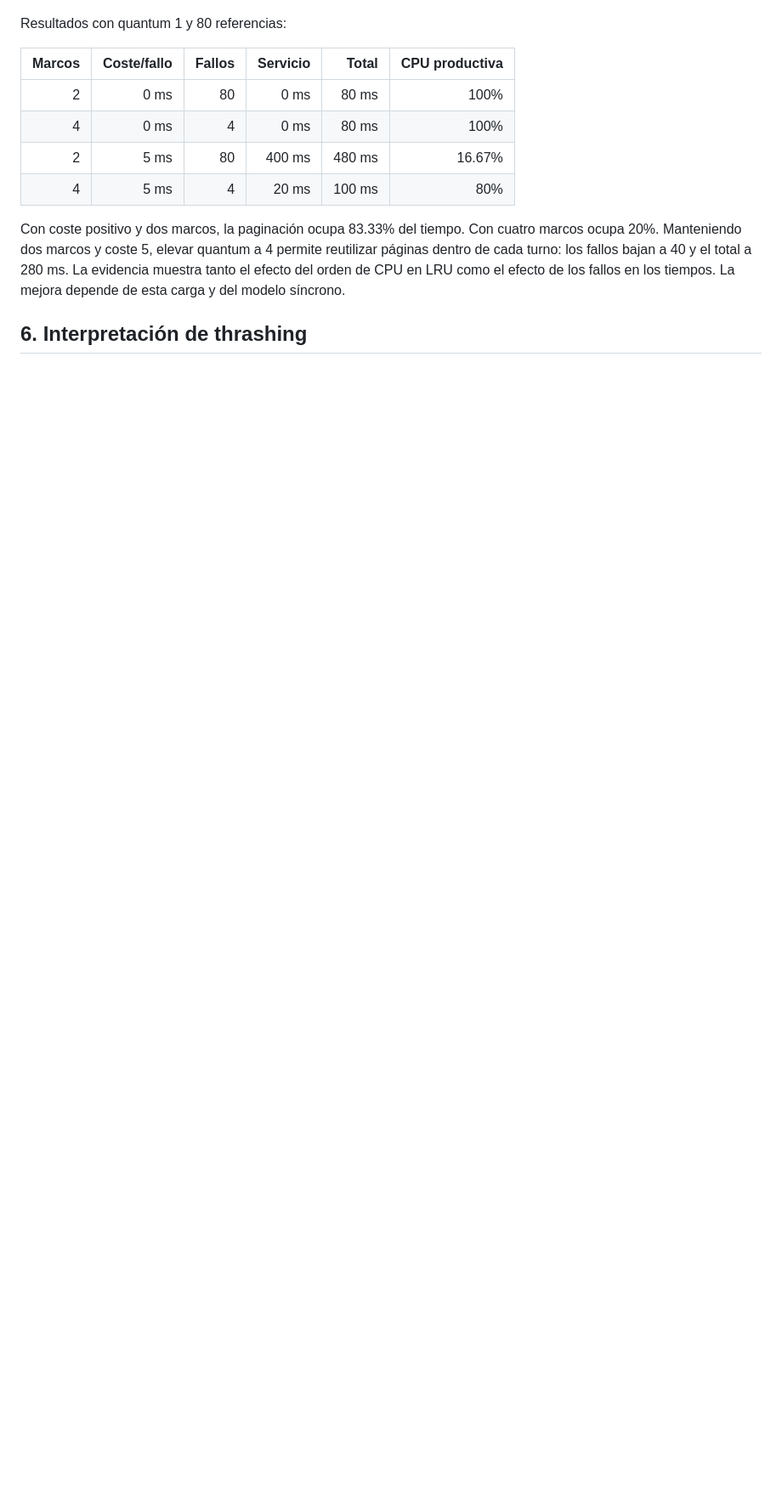
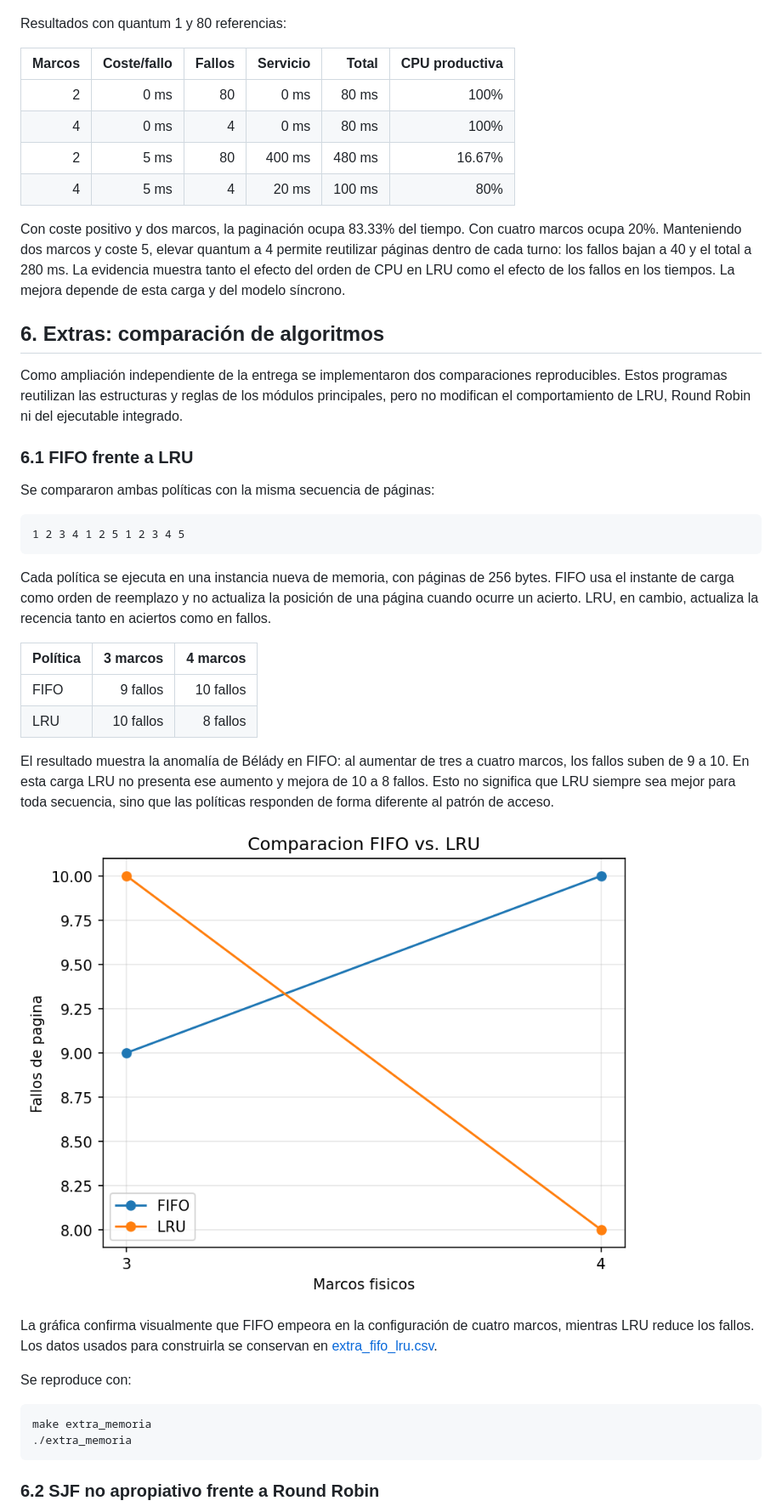
Before and after one commit to Francisgor03/Proyecto_SO, a Markdown page: docs/informe_tecnico.md, the part around one of its changes. Shown at 85% size. GitHub-like rendering; pictures changed too: docs/graficos/extra_fifo_lru.png (added); blank space fills up the shorter version.

Commit message:
feat: graficos de extra

````diff
--- a/docs/informe_tecnico.md
+++ b/docs/informe_tecnico.md
@@ -202,12 +203,12 @@ universal de Round Robin. Las llegadas escalonadas todavía se solapan.
 
 Resultados con quantum 1 y 80 referencias:
 
-| Marcos | Coste/fallo | Fallos | Servicio | Total | CPU productiva |
-|---:|---:|---:|---:|---:|---:|
-| 2 | 0 ms | 80 | 0 ms | 80 ms | 100% |
-| 4 | 0 ms | 4 | 0 ms | 80 ms | 100% |
-| 2 | 5 ms | 80 | 400 ms | 480 ms | 16.67% |
-| 4 | 5 ms | 4 | 20 ms | 100 ms | 80% |
+| Marcos | Coste/fallo | Fallos | Servicio |  Total | CPU productiva |
+| -----: | ----------: | -----: | -------: | -----: | -------------: |
+|      2 |        0 ms |     80 |     0 ms |  80 ms |           100% |
+|      4 |        0 ms |      4 |     0 ms |  80 ms |           100% |
+|      2 |        5 ms |     80 |   400 ms | 480 ms |         16.67% |
+|      4 |        5 ms |      4 |    20 ms | 100 ms |            80% |
 
 Con coste positivo y dos marcos, la paginación ocupa 83.33% del tiempo. Con cuatro
 marcos ocupa 20%. Manteniendo dos marcos y coste 5, elevar quantum a 4 permite
@@ -215,4 +216,49 @@ reutilizar páginas dentro de cada turno: los fallos bajan a 40 y el total a 280
 La evidencia muestra tanto el efecto del orden de CPU en LRU como el efecto de
 los fallos en los tiempos. La mejora depende de esta carga y del modelo síncrono.
 
-## 6. Interpretación de thrashing
+## 6. Extras: comparación de algoritmos
+
+Como ampliación independiente de la entrega se implementaron dos comparaciones
+reproducibles. Estos programas reutilizan las estructuras y reglas de los
+módulos principales, pero no modifican el comportamiento de LRU, Round Robin ni
+del ejecutable integrado.
+
+### 6.1 FIFO frente a LRU
+
+Se compararon ambas políticas con la misma secuencia de páginas:
+
+```text
+1 2 3 4 1 2 5 1 2 3 4 5
+```
+
+Cada política se ejecuta en una instancia nueva de memoria, con páginas de 256
+bytes. FIFO usa el instante de carga como orden de reemplazo y no actualiza la
+posición de una página cuando ocurre un acierto. LRU, en cambio, actualiza la
+recencia tanto en aciertos como en fallos.
+
+| Política |  3 marcos |  4 marcos |
+| --------- | --------: | --------: |
+| FIFO      |  9 fallos | 10 fallos |
+| LRU       | 10 fallos |  8 fallos |
+
+El resultado muestra la anomalía de Bélády en FIFO: al aumentar de tres a cuatro
+marcos, los fallos suben de 9 a 10. En esta carga LRU no presenta ese aumento y
+mejora de 10 a 8 fallos. Esto no significa que LRU siempre sea mejor para toda
+secuencia, sino que las políticas responden de forma diferente al patrón de
+acceso.
+
+![Fallos de FIFO y LRU según los marcos](graficos/extra_fifo_lru.png)
+
+La gráfica confirma visualmente que FIFO empeora en la configuración de cuatro
+marcos, mientras LRU reduce los fallos. Los datos usados para construirla se
+conservan en [extra_fifo_lru.csv](graficos/extra_fifo_lru.csv).
+
+Se reproduce con:
+
+```sh
+make extra_memoria
+./extra_memoria
+```
+
+### 6.2 SJF no apropiativo frente a Round Robin
+
````
Also changed, not shown: other parts of docs/informe_tecnico.md (+90 -33 lines), docs/Guia_Entrega3_Con_Extras.md (added, +539 -0 lines), docs/extras_comparacion.md (+9 -0 lines), docs/graficos/extra_sjf_rr.png (added), 5 other files.
